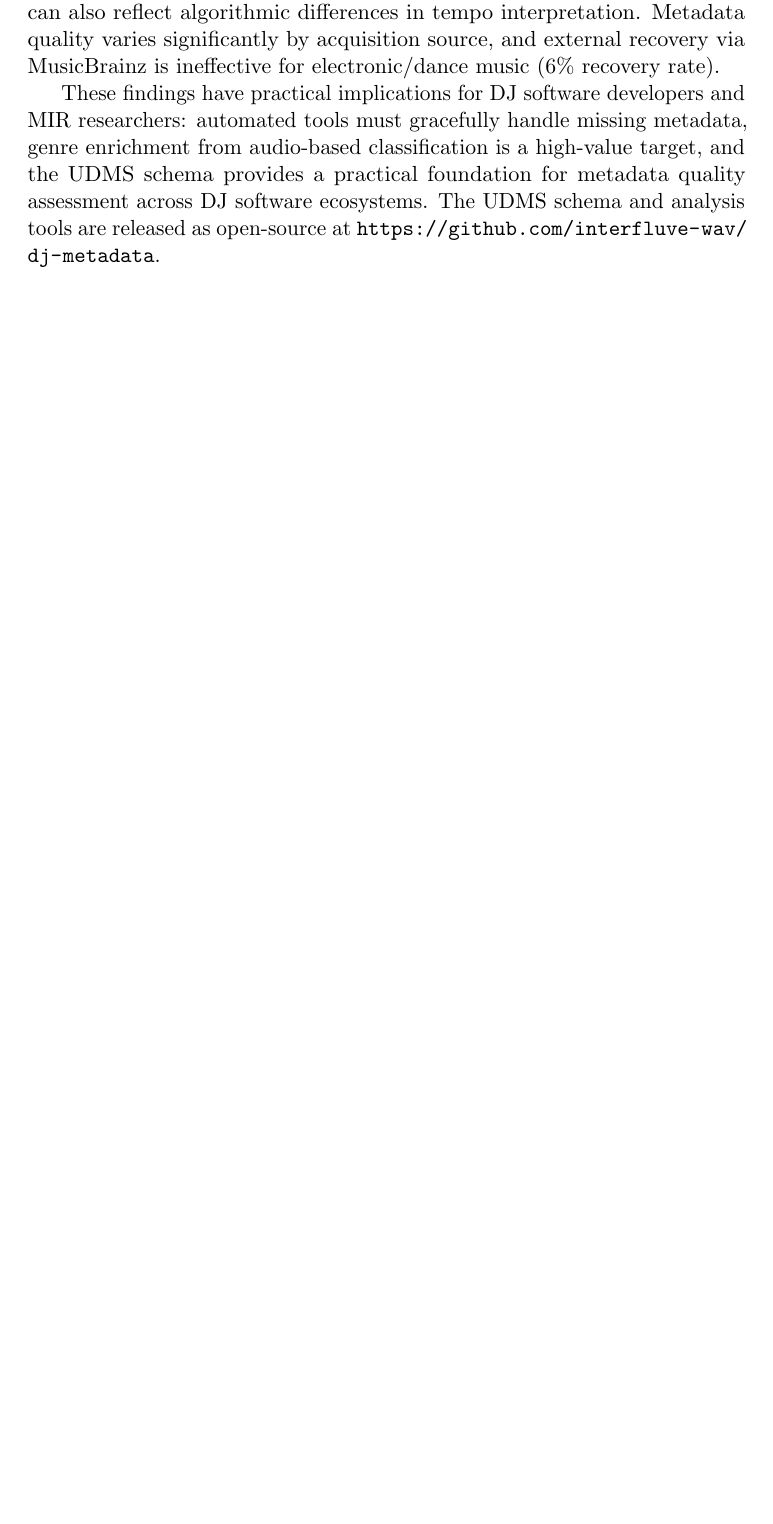
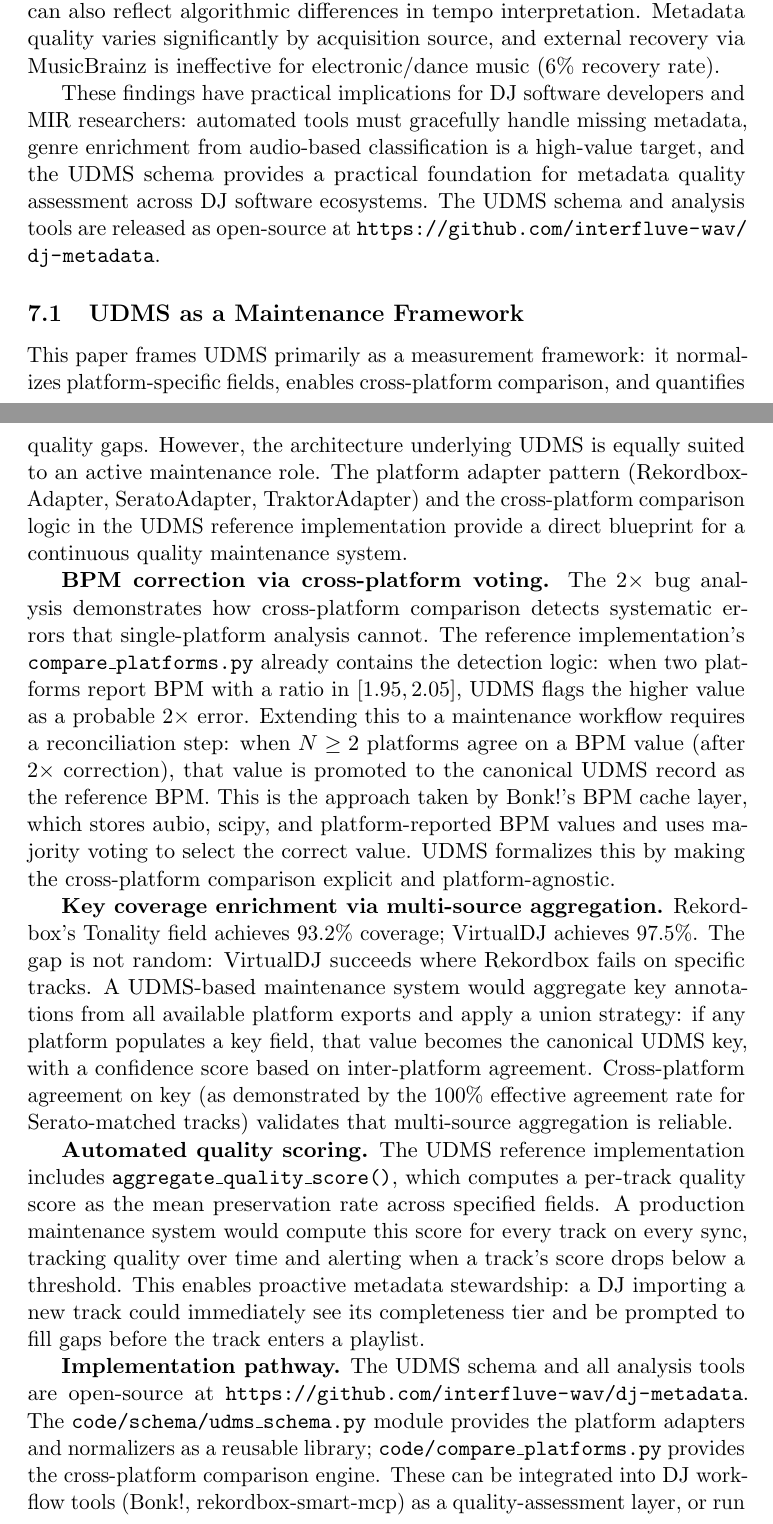
Before and after one commit to interfluve-wav/dj-metadata, a LaTeX paper (paper/main.tex): part of page 21 of 26 before the commit and two parts of pages 21 and 22 of 28 after it, the two joined at a grey line, cut so that both start at the same text, the shorter picture padded with empty space. Compiled offline with pdfLaTeX.

Commit message:
Tighten title; extend Discussion with UDMS-as-maintenance-section grounded in code

```diff
--- a/paper/main.tex
+++ b/paper/main.tex
@@ -24,7 +24,7 @@
 \input{preamble}
 
 % Title (IEEE-compliant title case)
-\title{UDMS: A Unified Schema for Assessing Metadata Quality Across {DJ} Ecosystems}
+\title{UDMS: A Canonical Schema and Assessment Framework for Measuring and Maintaining DJ Metadata Quality Across Ecosystems}
 
 % Authors
 \author{Suhaas Chitturi\\University Of Massachusetts Dartmouth}
@@ -383,6 +383,21 @@ We present the first metadata quality analysis of a DJ software library using UD
 
 These findings have practical implications for DJ software developers and MIR researchers: automated tools must gracefully handle missing metadata, genre enrichment from audio-based classification is a high-value target, and the UDMS schema provides a practical foundation for metadata quality assessment across DJ software ecosystems. The UDMS schema and analysis tools are released as open-source at \url{https://github.com/interfluve-wav/dj-metadata}.
 
+\subsection{UDMS as a Maintenance Framework}
+\label{sec:udms-maintenance}
+
+This paper frames UDMS primarily as a measurement framework: it normalizes platform-specific fields, enables cross-platform comparison, and quantifies quality gaps. However, the architecture underlying UDMS is equally suited to an active maintenance role. The platform adapter pattern (RekordboxAdapter, SeratoAdapter, TraktorAdapter) and the cross-platform comparison logic in the UDMS reference implementation provide a direct blueprint for a continuous quality maintenance system.
+
+\textbf{BPM correction via cross-platform voting.} The 2$\times$ bug analysis demonstrates how cross-platform comparison detects systematic errors that single-platform analysis cannot. The reference implementation's \texttt{compare\_platforms.py} already contains the detection logic: when two platforms report BPM with a ratio in $[1.95, 2.05]$, UDMS flags the higher value as a probable 2$\times$ error. Extending this to a maintenance workflow requires a reconciliation step: when $N \geq 2$ platforms agree on a BPM value (after 2$\times$ correction), that value is promoted to the canonical UDMS record as the reference BPM. This is the approach taken by Bonk!'s BPM cache layer, which stores aubio, scipy, and platform-reported BPM values and uses majority voting to select the correct value. UDMS formalizes this by making the cross-platform comparison explicit and platform-agnostic.
+
+\textbf{Key coverage enrichment via multi-source aggregation.} Rekordbox's Tonality field achieves 93.2\% coverage; VirtualDJ achieves 97.5\%. The gap is not random: VirtualDJ succeeds where Rekordbox fails on specific tracks. A UDMS-based maintenance system would aggregate key annotations from all available platform exports and apply a union strategy: if any platform populates a key field, that value becomes the canonical UDMS key, with a confidence score based on inter-platform agreement. Cross-platform agreement on key (as demonstrated by the 100\% effective agreement rate for Serato-matched tracks) validates that multi-source aggregation is reliable.
+
+\textbf{Automated quality scoring.} The UDMS reference implementation includes \texttt{aggregate\_quality\_score()}, which computes a per-track quality score as the mean preservation rate across specified fields. A production maintenance system would compute this score for every track on every sync, tracking quality over time and alerting when a track's score drops below a threshold. This enables proactive metadata stewardship: a DJ importing a new track could immediately see its completeness tier and be prompted to fill gaps before the track enters a playlist.
+
+\textbf{Implementation pathway.} The UDMS schema and all analysis tools are open-source at \url{https://github.com/interfluve-wav/dj-metadata}. The \texttt{code/schema/udms\_schema.py} module provides the platform adapters and normalizers as a reusable library; \texttt{code/compare\_platforms.py} provides the cross-platform comparison engine. These can be integrated into DJ workflow tools (Bonk!, rekordbox-smart-mcp) as a quality-assessment layer, or run as a CI/CD pipeline that evaluates library health on a schedule. The 11-field UDMS schema is deliberately minimal and extensible to accommodate new fields (e.g., cue points, loop markers) as platform exports evolve.
+
+\textbf{Limitations of the maintenance approach.} Cross-platform voting requires access to multiple platform exports, which not all DJs maintain. The 2$\times$ bug detection assumes a second platform stores the correct BPM, which is validated here for Serato and Engine DJ but may not hold for all platform pairs. Genre maintenance requires either manual annotation or audio-based classification, as external databases (MusicBrainz) have insufficient EDM coverage. These constraints define the design space for a production UDMS maintenance system.
+
 \section{Reproducibility}
 
 To facilitate replication and extension, we release all materials associated with this work:
```
Also changed, not shown: paper/main.pdf, paper/main.tex (2 more changed lines), 2 other files.
